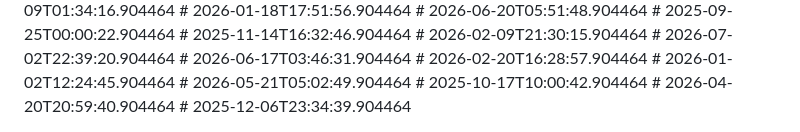
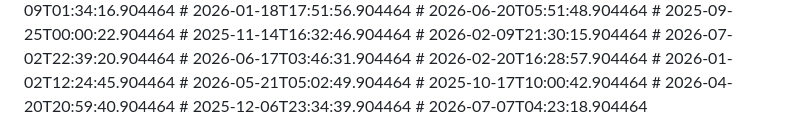
Before and after one commit to nytheon/Ai-Chatbot, a Markdown page: README.md, the part around the change. Rendered like a GitHub page.

Commit message:
style: formatting

```diff
--- a/README.md
+++ b/README.md
@@ -255,3 +255,4 @@ Licensed under the [MIT License](LICENSE).
 # 2025-10-17T10:00:42.904464
 # 2026-04-20T20:59:40.904464
 # 2025-12-06T23:34:39.904464
+# 2026-07-07T04:23:18.904464
```
